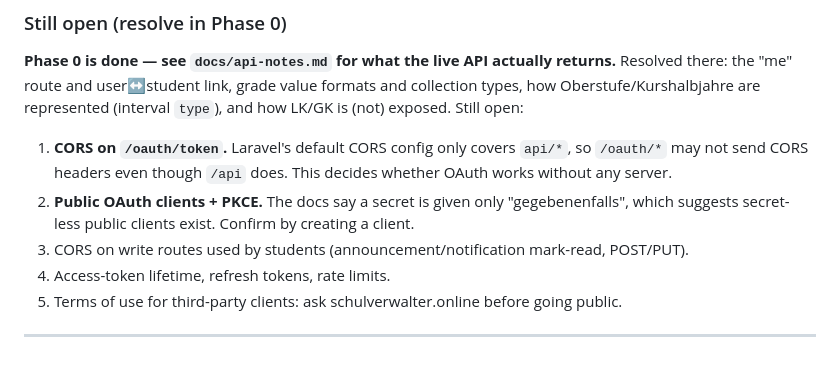
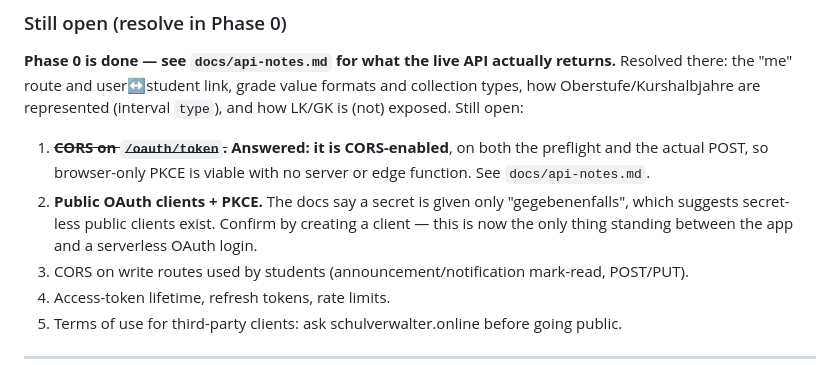
Before and after one commit to mhaack/better-student-app, a Markdown page: docs/plan.md, the part around the change. GitHub-like rendering.

```diff
--- a/docs/plan.md
+++ b/docs/plan.md
@@ -35,12 +35,13 @@ returns.** Resolved there: the "me" route and user↔student link, grade value
 formats and collection types, how Oberstufe/Kurshalbjahre are represented
 (interval `type`), and how LK/GK is (not) exposed. Still open:
 
-1. **CORS on `/oauth/token`.** Laravel's default CORS config only covers
-   `api/*`, so `/oauth/*` may not send CORS headers even though `/api` does.
-   This decides whether OAuth works without any server.
+1. ~~**CORS on `/oauth/token`.**~~ **Answered: it is CORS-enabled**, on both
+   the preflight and the actual POST, so browser-only PKCE is viable with no
+   server or edge function. See `docs/api-notes.md`.
 2. **Public OAuth clients + PKCE.** The docs say a secret is given only
    "gegebenenfalls", which suggests secret-less public clients exist. Confirm
-   by creating a client.
+   by creating a client — this is now the only thing standing between the app
+   and a serverless OAuth login.
 3. CORS on write routes used by students (announcement/notification
    mark-read, POST/PUT).
 4. Access-token lifetime, refresh tokens, rate limits.
```
Also changed, not shown: docs/api-notes.md (+34 -4 lines).
